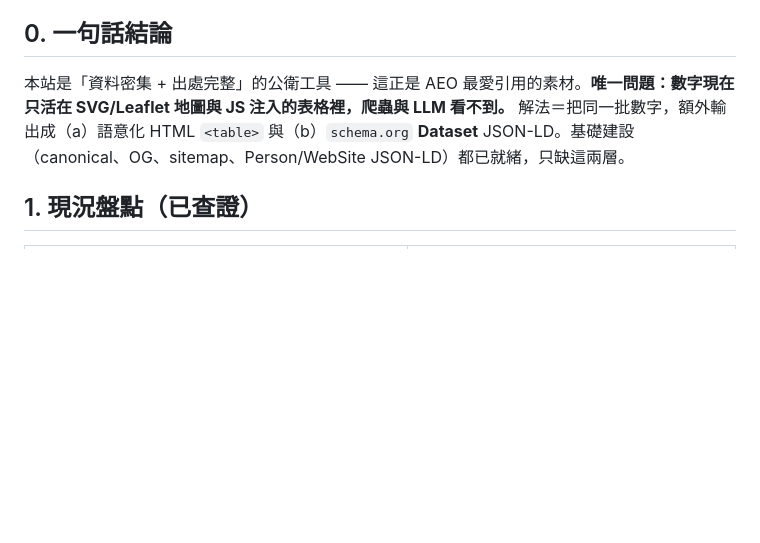
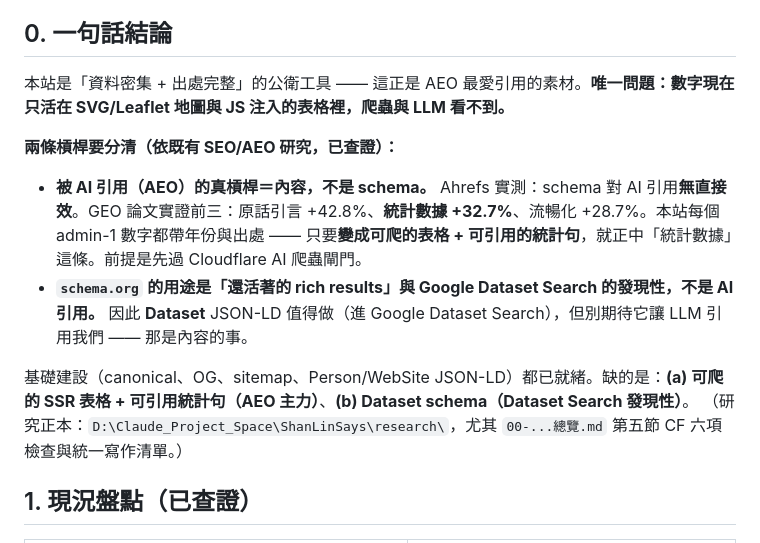
Before and after one commit to a0972210123/brain-exposome, a Markdown page: docs/dementia-exposome/seo-aeo-structured-data-plan.md, the part around one of its changes. Rendered like a GitHub page; blank space fills up the shorter version.

```diff
--- a/docs/dementia-exposome/seo-aeo-structured-data-plan.md
+++ b/docs/dementia-exposome/seo-aeo-structured-data-plan.md
@@ -5,7 +5,14 @@
 
 ## 0. 一句話結論
 
-本站是「資料密集 + 出處完整」的公衛工具 —— 這正是 AEO 最愛引用的素材。**唯一問題：數字現在只活在 SVG/Leaflet 地圖與 JS 注入的表格裡，爬蟲與 LLM 看不到。** 解法＝把同一批數字，額外輸出成（a）語意化 HTML `<table>` 與（b）`schema.org` **Dataset** JSON-LD。基礎建設（canonical、OG、sitemap、Person/WebSite JSON-LD）都已就緒，只缺這兩層。
+本站是「資料密集 + 出處完整」的公衛工具 —— 這正是 AEO 最愛引用的素材。**唯一問題：數字現在只活在 SVG/Leaflet 地圖與 JS 注入的表格裡，爬蟲與 LLM 看不到。**
+
+**兩條槓桿要分清（依既有 SEO/AEO 研究，已查證）：**
+- **被 AI 引用（AEO）的真槓桿＝內容，不是 schema。** Ahrefs 實測：schema 對 AI 引用**無直接效**。GEO 論文實證前三：原話引言 +42.8%、**統計數據 +32.7%**、流暢化 +28.7%。本站每個 admin-1 數字都帶年份與出處 —— 只要**變成可爬的表格 + 可引用的統計句**，就正中「統計數據」這條。前提是先過 Cloudflare AI 爬蟲閘門。
+- **`schema.org` 的用途是「還活著的 rich results」與 Google Dataset Search 的發現性，不是 AI 引用。** 因此 **Dataset** JSON-LD 值得做（進 Google Dataset Search），但別期待它讓 LLM 引用我們 —— 那是內容的事。
+
+基礎建設（canonical、OG、sitemap、Person/WebSite JSON-LD）都已就緒。缺的是：**(a) 可爬的 SSR 表格 + 可引用統計句（AEO 主力）**、**(b) Dataset schema（Dataset Search 發現性）**。
+（研究正本：`D:\Claude_Project_Space\ShanLinSays\research\`，尤其 `00-...總覽.md` 第五節 CF 六項檢查與統一寫作清單。）
 
 ## 1. 現況盤點（已查證）
 
```
Also changed, not shown: other parts of docs/dementia-exposome/seo-aeo-structured-data-plan.md (+12 -8 lines).
